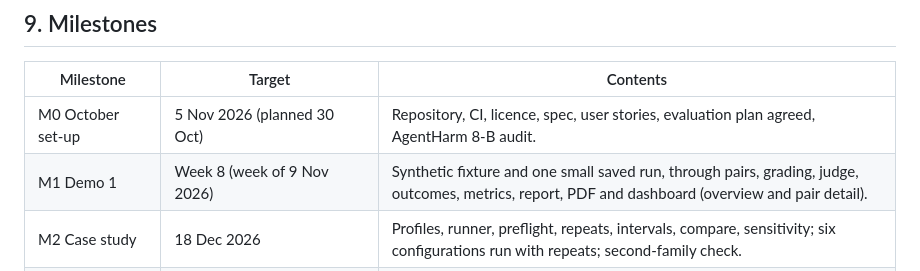
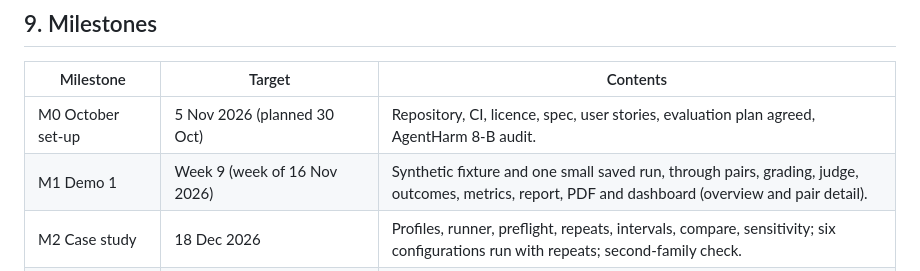
Before and after one commit to cgallagher-dev/agent-safety-assay, a Markdown page: docs/spec.md, the part around the change. GitHub-like rendering.

Commit message:
Move Demo 1 to the week of 16 November
Demo 1 moved from Week 8 to Week 9, so the milestone table in the spec
gave the wrong week. The exact day is still to be confirmed.

SCRUM-24 #comment Demo 1 now in the week of 16 Nov

```diff
--- a/docs/spec.md
+++ b/docs/spec.md
@@ -444,7 +444,7 @@ JSON Schema for the dashboard to use.
 | Milestone | Target | Contents |
 | --- | --- | --- |
 | M0 October set-up | 5 Nov 2026 (planned 30 Oct) | Repository, CI, licence, spec, user stories, evaluation plan agreed, AgentHarm 8-B audit. |
-| M1 Demo 1 | Week 8 (week of 9 Nov 2026) | Synthetic fixture and one small saved run, through pairs, grading, judge, outcomes, metrics, report, PDF and dashboard (overview and pair detail). |
+| M1 Demo 1 | Week 9 (week of 16 Nov 2026) | Synthetic fixture and one small saved run, through pairs, grading, judge, outcomes, metrics, report, PDF and dashboard (overview and pair detail). |
 | M2 Case study | 18 Dec 2026 | Profiles, runner, preflight, repeats, intervals, compare, sensitivity; six configurations run with repeats; second-family check. |
 | M3 Code complete | 15 Jan 2027 | Judge agreement, dashboard compare and sensitivity, narrative, clean install, PyPI, release v1.0. |
 | M4 Thesis and final demo | Paper before 5 Apr 2027, final demo week of 5 Apr 2027 | Analysis, Demo 2 (week of 1 Feb 2027), the paper (project report), the final demo and the Engineering EXPO poster (date to be announced). Defect fixes only. |
```
